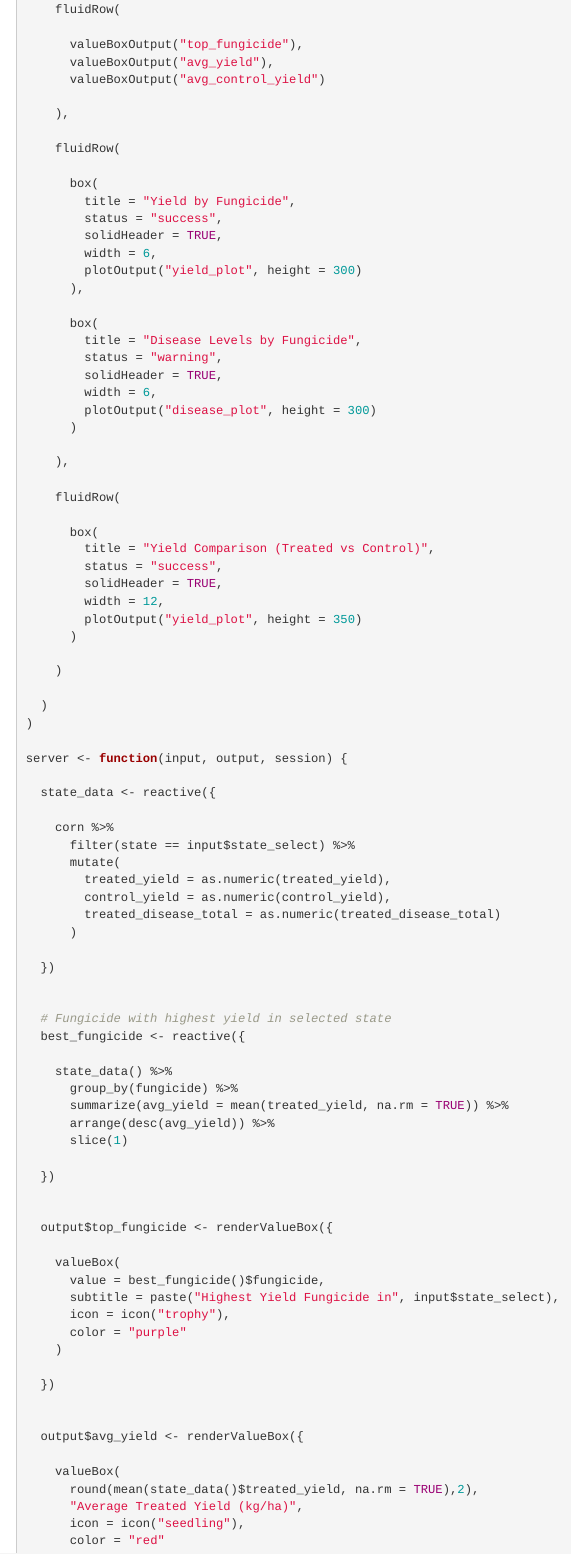
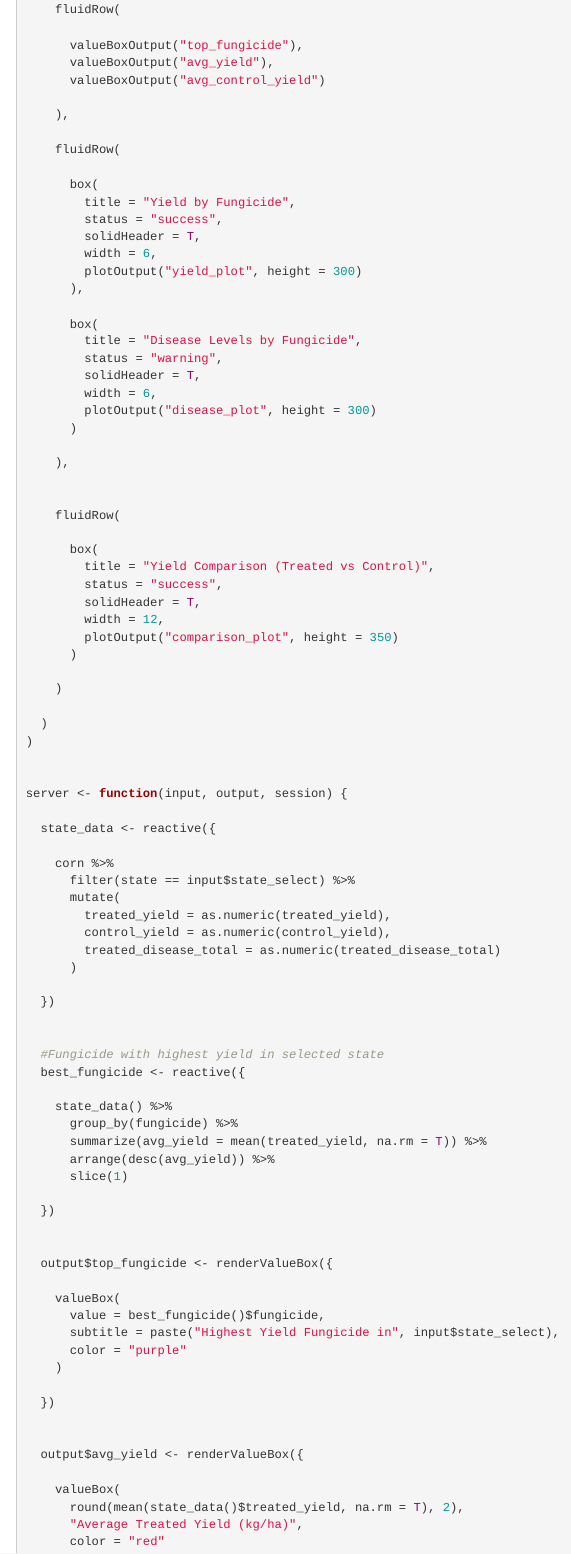
Before and after one commit to cdeamorrortu/BIS15L_W2026_Group11, an R Markdown document (Project.Rmd): the page in a window 1100 px wide, from 4610 px down before the commit and from 4690 px down after it, so that both start at the same text. Rendered offline with R 4.5, knitr and Pandoc, with nearby package versions; some code elsewhere in the file could not run offline; column names are cleaned by a stand-in for the janitor package.

Commit message:
Update Project.Rmd

```diff
--- a/Project.Rmd
+++ b/Project.Rmd
@@ -231,7 +238,7 @@ ui <- dashboardPage(
       box(
         title = "Yield by Fungicide",
         status = "success",
-        solidHeader = TRUE,
+        solidHeader = T,
         width = 6,
         plotOutput("yield_plot", height = 300)
       ),
@@ -239,27 +246,29 @@ ui <- dashboardPage(
       box(
         title = "Disease Levels by Fungicide",
         status = "warning",
-        solidHeader = TRUE,
+        solidHeader = T,
         width = 6,
         plotOutput("disease_plot", height = 300)
       )
 
     ),
 
+
     fluidRow(
 
       box(
         title = "Yield Comparison (Treated vs Control)",
         status = "success",
-        solidHeader = TRUE,
+        solidHeader = T,
         width = 12,
-        plotOutput("yield_plot", height = 350)
+        plotOutput("comparison_plot", height = 350)
       )
 
     )
 
   )
 )
+
 
 server <- function(input, output, session) {
 
@@ -276,12 +285,12 @@ server <- function(input, output, session) {
   })
 
 
-  # Fungicide with highest yield in selected state
+  #Fungicide with highest yield in selected state
   best_fungicide <- reactive({
 
     state_data() %>%
       group_by(fungicide) %>%
-      summarize(avg_yield = mean(treated_yield, na.rm = TRUE)) %>%
+      summarize(avg_yield = mean(treated_yield, na.rm = T)) %>%
       arrange(desc(avg_yield)) %>%
       slice(1)
 
@@ -293,7 +302,6 @@ server <- function(input, output, session) {
     valueBox(
       value = best_fungicide()$fungicide,
       subtitle = paste("Highest Yield Fungicide in", input$state_select),
-      icon = icon("trophy"),
       color = "purple"
     )
 
@@ -303,9 +311,8 @@ server <- function(input, output, session) {
   output$avg_yield <- renderValueBox({
 
     valueBox(
-      round(mean(state_data()$treated_yield, na.rm = TRUE),2),
+      round(mean(state_data()$treated_yield, na.rm = T), 2),
       "Average Treated Yield (kg/ha)",
-      icon = icon("seedling"),
       color = "red"
     )
 
```
Also changed, not shown: Project.Rmd (26 more changed lines).
